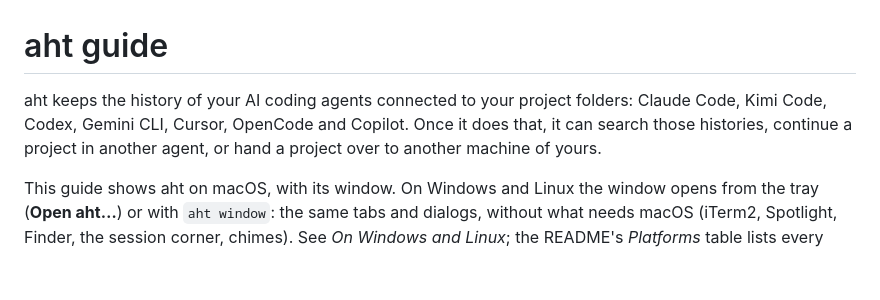
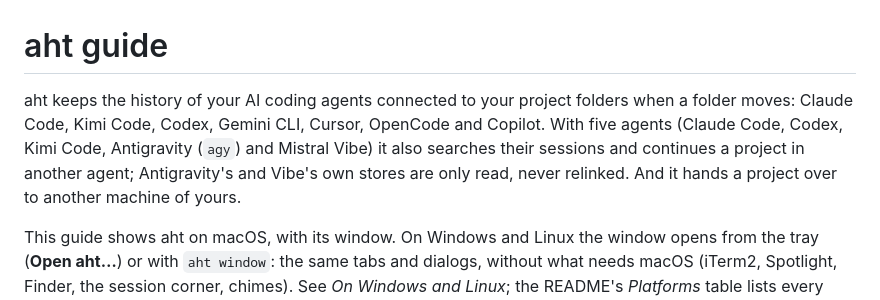
Before and after one commit to havurgiray/agent-history-tether, a Markdown page: GUIDE.md, the part around the change. Drawn GitHub-style; blank space fills up the shorter version.

```diff
--- a/GUIDE.md
+++ b/GUIDE.md
@@ -1,10 +1,12 @@
 # aht guide
 
 aht keeps the history of your AI coding agents connected to your project
-folders: Claude Code, Kimi Code, Codex, Gemini CLI, Cursor, OpenCode and
-Copilot. Once it does that, it can search those histories, continue a
-project in another agent, or hand a project over to another machine of
-yours.
+folders when a folder moves: Claude Code, Kimi Code, Codex, Gemini CLI,
+Cursor, OpenCode and Copilot. With five agents (Claude Code, Codex, Kimi
+Code, Antigravity (`agy`) and Mistral Vibe) it also searches their
+sessions and continues a project in another agent; Antigravity's and
+Vibe's own stores are only read, never relinked. And it hands a project
+over to another machine of yours.
 
 This guide shows aht on macOS, with its window. On Windows and Linux the
 window opens from the tray (**Open aht…**) or with `aht window`: the same
```
Also changed, not shown: README.md (+3 -1 lines).
